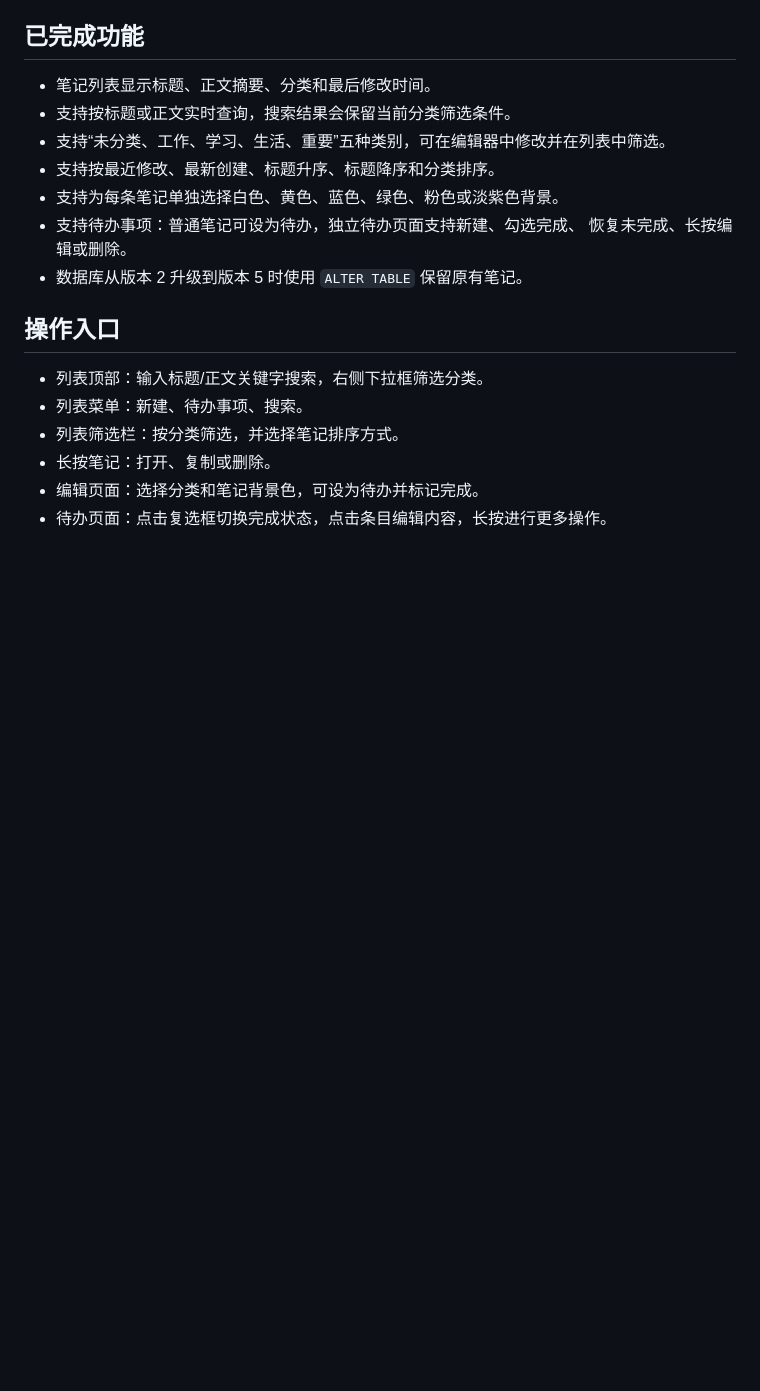
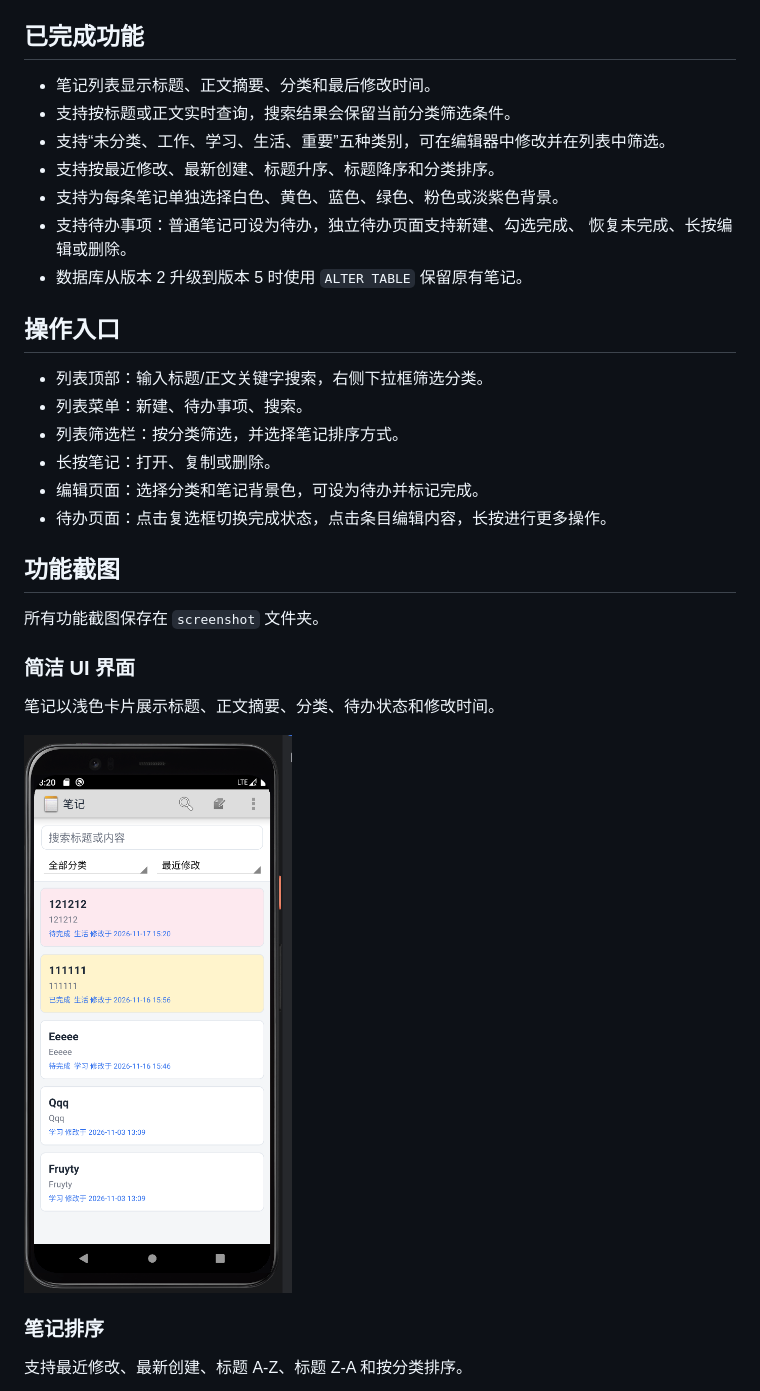
Before and after one commit to chengming866/NotePad-Midterm, a Markdown page: README.md, the part around one of its changes. Rendered like a GitHub page; pictures changed too: screenshot/简单UI界面.png (added); blank space fills up the shorter version.

Commit message:
Add feature screenshots to README

```diff
--- a/README.md
+++ b/README.md
@@ -23,3 +23,17 @@
 - 编辑页面：选择分类和笔记背景色，可设为待办并标记完成。
 - 待办页面：点击复选框切换完成状态，点击条目编辑内容，长按进行更多操作。
 
+## 功能截图
+
+所有功能截图保存在 `screenshot` 文件夹。
+
+### 简洁 UI 界面
+
+笔记以浅色卡片展示标题、正文摘要、分类、待办状态和修改时间。
+
+<img src="screenshot/简单UI界面.png" width="360" alt="简洁 UI 界面">
+
+### 笔记排序
+
+支持最近修改、最新创建、标题 A-Z、标题 Z-A 和按分类排序。
+
```
Also changed, not shown: other parts of README.md (+26 -0 lines), screenshot/事件创建可以选择背景色UI，是否代办，时候完成，时间分类以及内容.png (added), screenshot/事件创建后便无法更改内容，但是可以更改它的完成状态.png (added), screenshot/可按照一定顺序排列.png (added), screenshot/在创建事件时可以设置分类，以便后续查找.png (added), screenshot/支持通过关键词查找目标事件.png (added).
